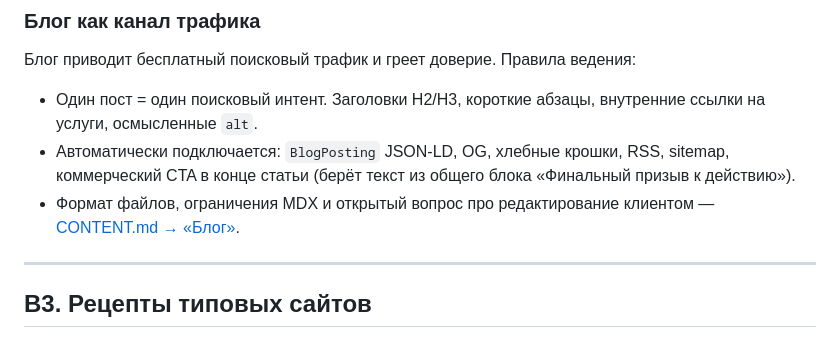
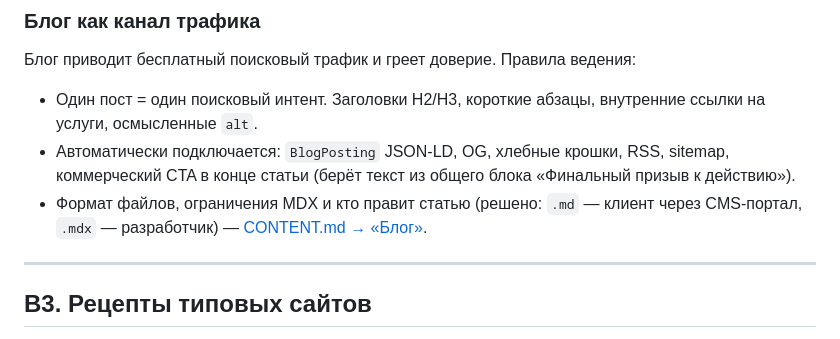
Before and after one commit to ARTFROST1/FreimSite, a Markdown page: docs/GUIDE.md, the part around the change. Drawn GitHub-style.

Commit message:
docs(guide): закрываем решённый вопрос про редактирование блога
GUIDE.md всё ещё называл «кто правит статью» открытым вопросом —
решено 05.09.2026 (см. CONTENT.md «Блог»): .md клиент через портал,
.mdx разработчик. Ссылка поправлена, вопрос больше не «открытый».

```diff
--- a/docs/GUIDE.md
+++ b/docs/GUIDE.md
@@ -133,8 +133,9 @@
 - Автоматически подключается: `BlogPosting` JSON-LD, OG, хлебные крошки, RSS,
   sitemap, коммерческий CTA в конце статьи (берёт текст из общего блока
   «Финальный призыв к действию»).
-- Формат файлов, ограничения MDX и открытый вопрос про редактирование
-  клиентом — [CONTENT.md → «Блог»](CONTENT.md).
+- Формат файлов, ограничения MDX и кто правит статью (решено: `.md` —
+  клиент через CMS-портал, `.mdx` — разработчик) —
+  [CONTENT.md → «Блог»](CONTENT.md).
 
 ---
 
```
